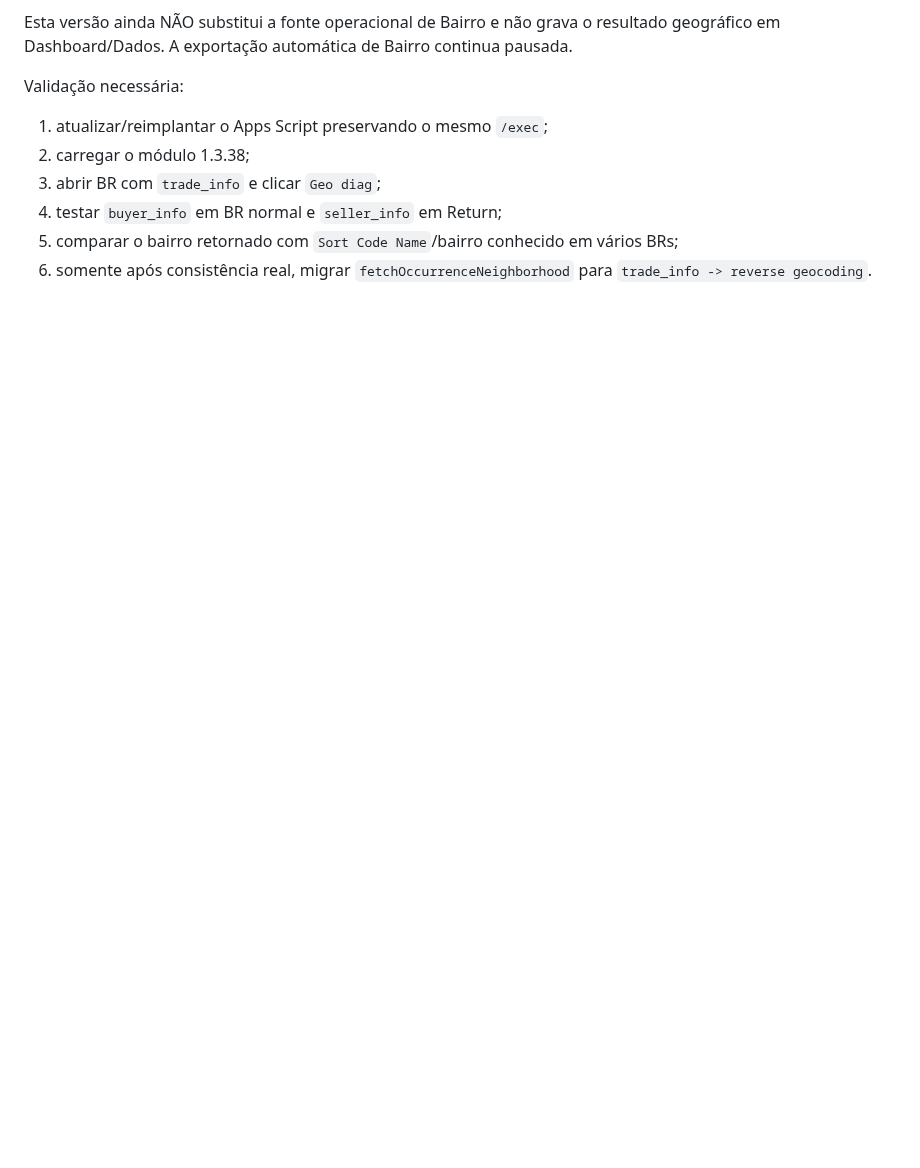
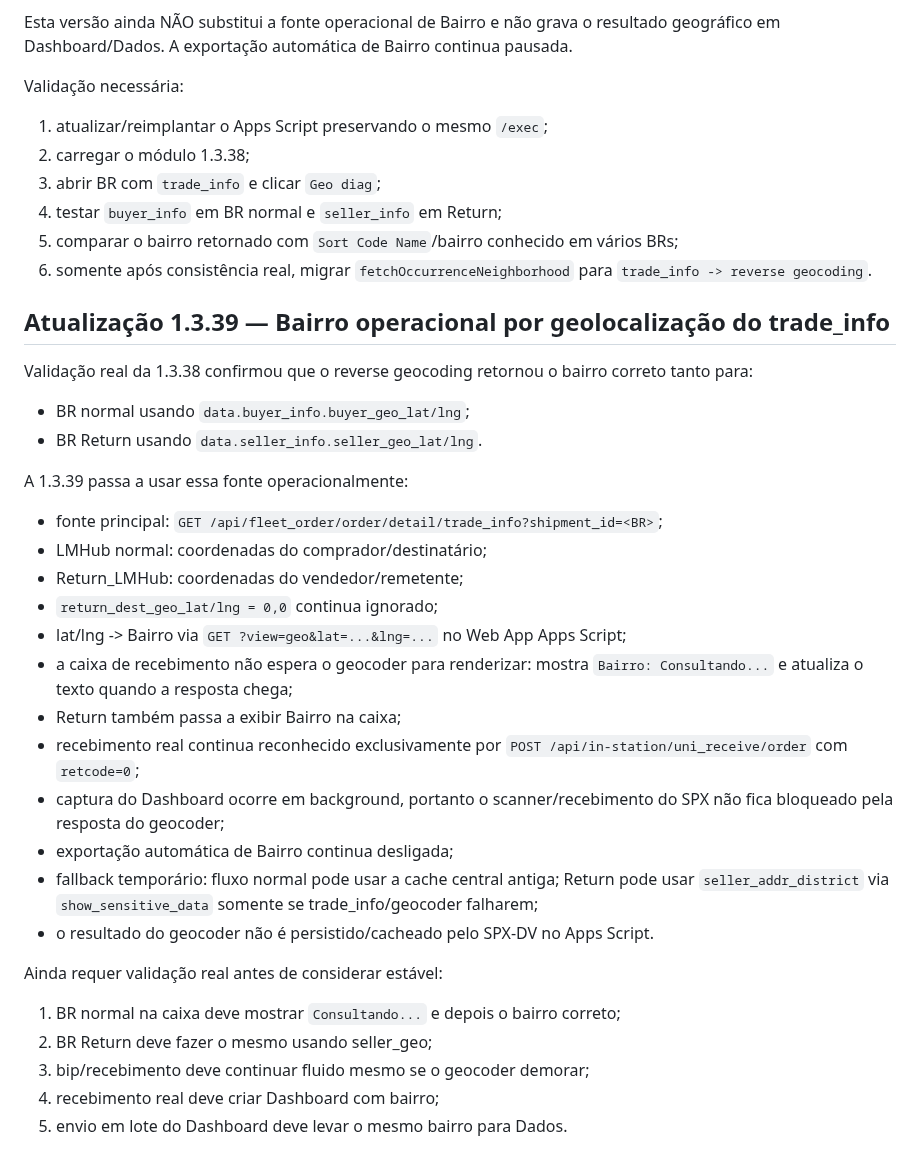
Before and after one commit to RAlDE/spx-dv, a Markdown page: PROJECT_CONTEXT.md, the part around the change. Drawn GitHub-style; blank space fills up the shorter version.

Commit message:
Documentar Bairro por geolocalização v1.3.39

```diff
--- a/PROJECT_CONTEXT.md
+++ b/PROJECT_CONTEXT.md
@@ -1146,3 +1146,30 @@ Validação necessária:
 4. testar `buyer_info` em BR normal e `seller_info` em Return;
 5. comparar o bairro retornado com `Sort Code Name`/bairro conhecido em vários BRs;
 6. somente após consistência real, migrar `fetchOccurrenceNeighborhood` para `trade_info -> reverse geocoding`.
+
+
+## Atualização 1.3.39 — Bairro operacional por geolocalização do trade_info
+Validação real da 1.3.38 confirmou que o reverse geocoding retornou o bairro correto tanto para:
+- BR normal usando `data.buyer_info.buyer_geo_lat/lng`;
+- BR Return usando `data.seller_info.seller_geo_lat/lng`.
+
+A 1.3.39 passa a usar essa fonte operacionalmente:
+- fonte principal: `GET /api/fleet_order/order/detail/trade_info?shipment_id=<BR>`;
+- LMHub normal: coordenadas do comprador/destinatário;
+- Return_LMHub: coordenadas do vendedor/remetente;
+- `return_dest_geo_lat/lng = 0,0` continua ignorado;
+- lat/lng -> Bairro via `GET ?view=geo&lat=...&lng=...` no Web App Apps Script;
+- a caixa de recebimento não espera o geocoder para renderizar: mostra `Bairro: Consultando...` e atualiza o texto quando a resposta chega;
+- Return também passa a exibir Bairro na caixa;
+- recebimento real continua reconhecido exclusivamente por `POST /api/in-station/uni_receive/order` com `retcode=0`;
+- captura do Dashboard ocorre em background, portanto o scanner/recebimento do SPX não fica bloqueado pela resposta do geocoder;
+- exportação automática de Bairro continua desligada;
+- fallback temporário: fluxo normal pode usar a cache central antiga; Return pode usar `seller_addr_district` via `show_sensitive_data` somente se trade_info/geocoder falharem;
+- o resultado do geocoder não é persistido/cacheado pelo SPX-DV no Apps Script.
+
+Ainda requer validação real antes de considerar estável:
+1. BR normal na caixa deve mostrar `Consultando...` e depois o bairro correto;
+2. BR Return deve fazer o mesmo usando seller_geo;
+3. bip/recebimento deve continuar fluido mesmo se o geocoder demorar;
+4. recebimento real deve criar Dashboard com bairro;
+5. envio em lote do Dashboard deve levar o mesmo bairro para Dados.
```
